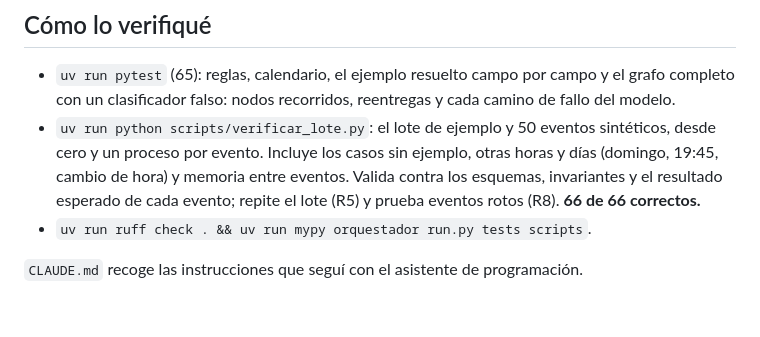
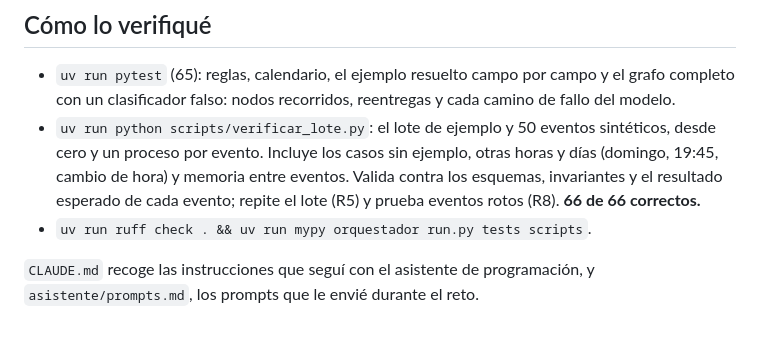
Before and after one commit to maurogenna23/kontaktu-post-call, a Markdown page: README.md, the part around the change. GitHub-like rendering.

Commit message:
Prompts enviados al asistente durante el reto
Co-Authored-By: Claude Opus 5 <noreply@anthropic.com>

```diff
--- a/README.md
+++ b/README.md
@@ -108,4 +108,5 @@ Cada una lleva un comentario `Decisión:` en el código.
   cada evento; repite el lote (R5) y prueba eventos rotos (R8). **66 de 66 correctos.**
 - `uv run ruff check . && uv run mypy orquestador run.py tests scripts`.
 
-`CLAUDE.md` recoge las instrucciones que seguí con el asistente de programación.
+`CLAUDE.md` recoge las instrucciones que seguí con el asistente de programación, y
+`asistente/prompts.md`, los prompts que le envié durante el reto.
```
Also changed, not shown: asistente/prompts.md (added, +226 -0 lines).
